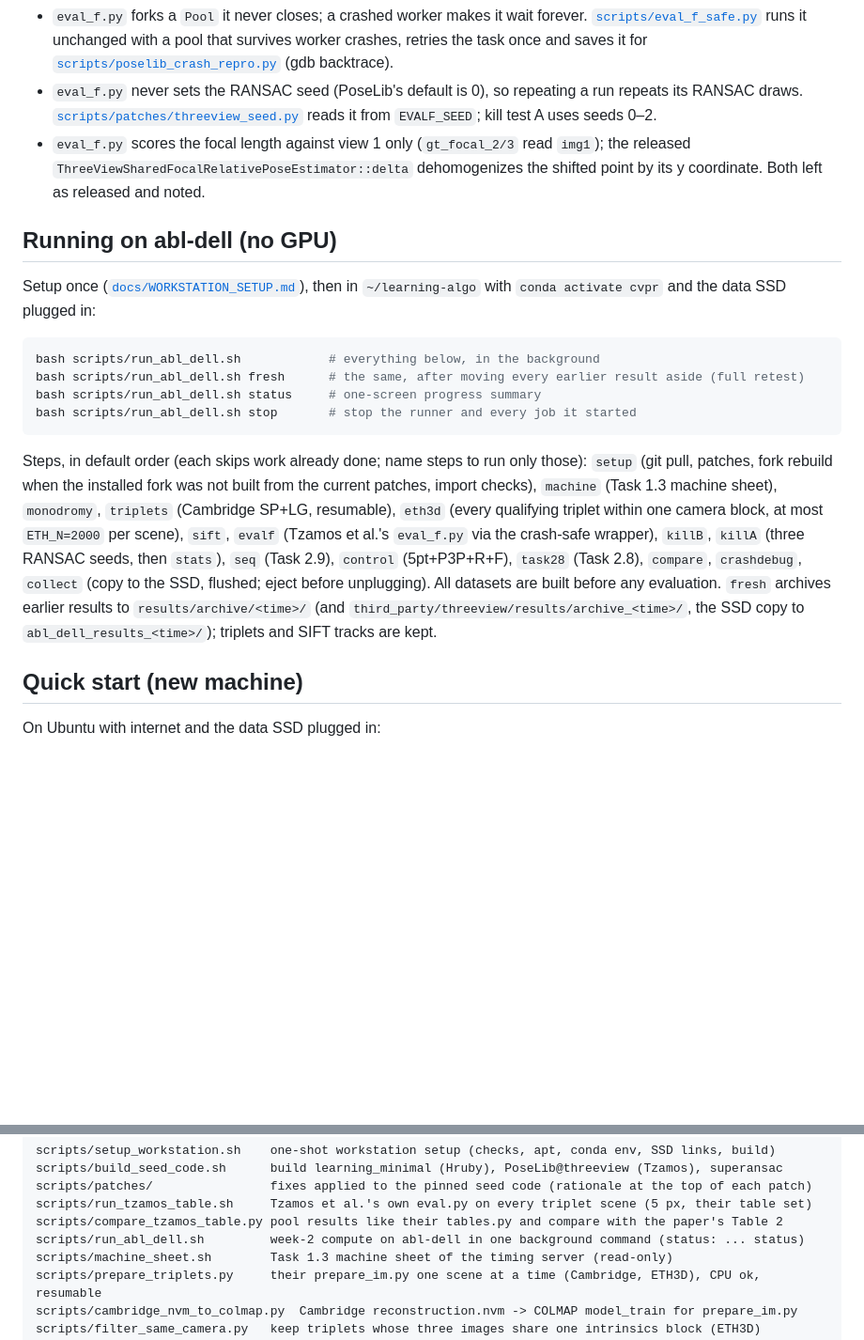
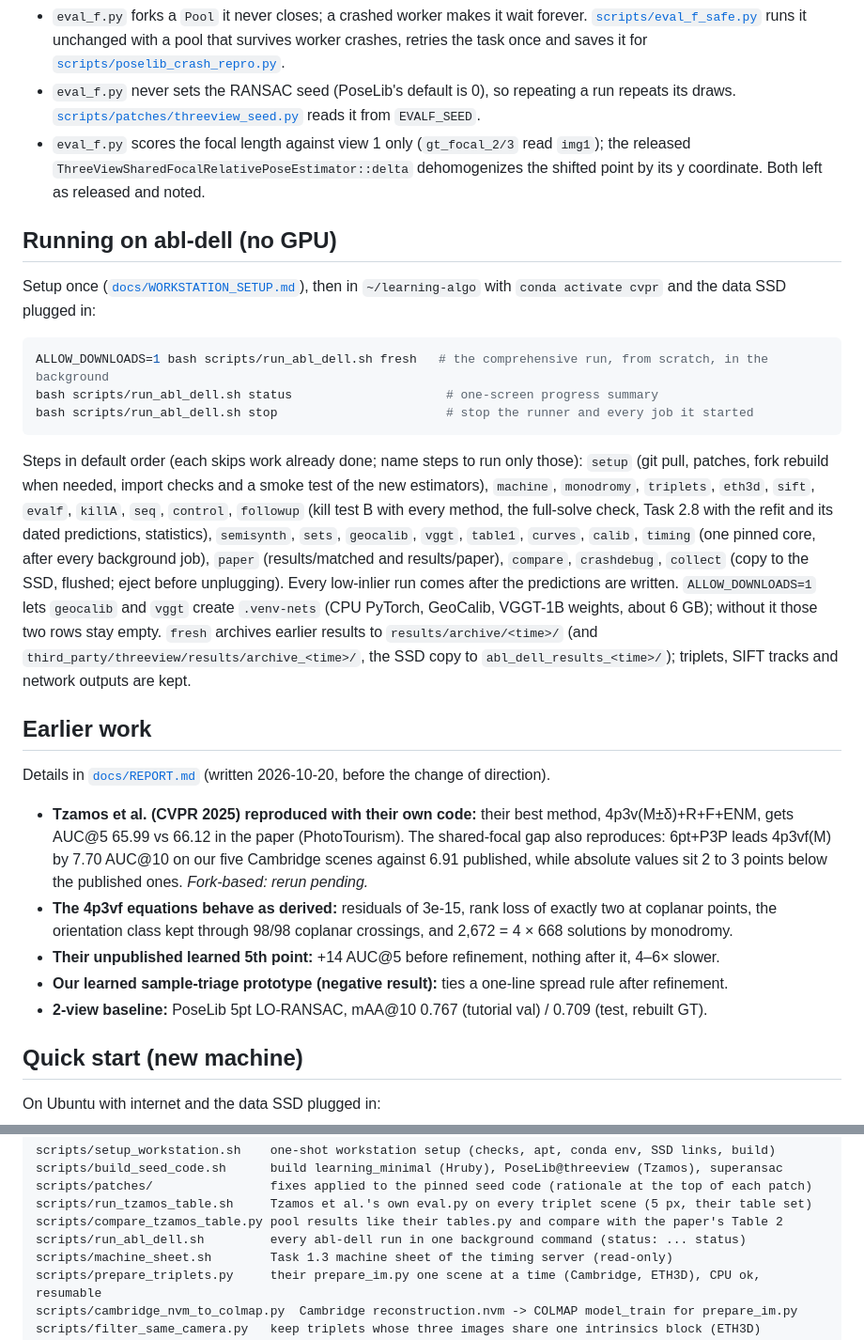
Before and after one commit to onwusikasomkenechukwu/learning-algo-cvpr-2027, a Markdown page: README.md, 2 parts joined by grey strips. Shown at 94% size. GitHub-like rendering; blank space fills up the shorter version.

````diff
--- a/README.md
+++ b/README.md
@@ -118,10 +107,8 @@ The control row 5pt+P3P+R+F (calibrated, `eval.py`) was run on the released trip
 - `eval_f.py` forks a `Pool` it never closes; a crashed worker makes it wait forever.
   [`scripts/eval_f_safe.py`](scripts/eval_f_safe.py) runs it unchanged with a pool that survives worker
-  crashes, retries the task once and saves it for [`scripts/poselib_crash_repro.py`](scripts/poselib_crash_repro.py)
-  (gdb backtrace).
-- `eval_f.py` never sets the RANSAC seed (PoseLib's default is 0), so repeating a run repeats its RANSAC
-  draws. [`scripts/patches/threeview_seed.py`](scripts/patches/threeview_seed.py) reads it from `EVALF_SEED`;
-  kill test A uses seeds 0–2.
+  crashes, retries the task once and saves it for [`scripts/poselib_crash_repro.py`](scripts/poselib_crash_repro.py).
+- `eval_f.py` never sets the RANSAC seed (PoseLib's default is 0), so repeating a run repeats its draws.
+  [`scripts/patches/threeview_seed.py`](scripts/patches/threeview_seed.py) reads it from `EVALF_SEED`.
 - `eval_f.py` scores the focal length against view 1 only (`gt_focal_2/3` read `img1`); the released
   `ThreeViewSharedFocalRelativePoseEstimator::delta` dehomogenizes the shifted point by its y coordinate.
   Both left as released and noted.
@@ -130,21 +117,33 @@ The control row 5pt+P3P+R+F (calibrated, `eval.py`) was run on the released trip
 Setup once ([`docs/WORKSTATION_SETUP.md`](docs/WORKSTATION_SETUP.md)), then in `~/learning-algo` with
 `conda activate cvpr` and the data SSD plugged in:
 ```bash
-bash scripts/run_abl_dell.sh            # everything below, in the background
-bash scripts/run_abl_dell.sh fresh      # the same, after moving every earlier result aside (full retest)
-bash scripts/run_abl_dell.sh status     # one-screen progress summary
-bash scripts/run_abl_dell.sh stop       # stop the runner and every job it started
+ALLOW_DOWNLOADS=1 bash scripts/run_abl_dell.sh fresh   # the comprehensive run, from scratch, in the background
+bash scripts/run_abl_dell.sh status                     # one-screen progress summary
+bash scripts/run_abl_dell.sh stop                       # stop the runner and every job it started
 ```
-Steps, in default order (each skips work already done; name steps to run only those): `setup` (git pull,
-patches, fork rebuild when the installed fork was not built from the current patches, import checks),
-`machine` (Task 1.3 machine sheet), `monodromy`, `triplets` (Cambridge SP+LG, resumable), `eth3d` (every
-qualifying triplet within one camera block, at most `ETH_N=2000` per scene), `sift`, `evalf` (Tzamos et al.'s `eval_f.py` via the
-crash-safe wrapper), `killB`, `killA` (three RANSAC seeds, then `stats`), `seq` (Task 2.9), `control`
-(5pt+P3P+R+F), `task28` (Task 2.8),
-`compare`, `crashdebug`, `collect` (copy to the SSD, flushed; eject before unplugging). All datasets are
-built before any evaluation. `fresh` archives earlier results to `results/archive/<time>/` (and
-`third_party/threeview/results/archive_<time>/`, the SSD copy to `abl_dell_results_<time>/`); triplets and
-SIFT tracks are kept.
+Steps in default order (each skips work already done; name steps to run only those): `setup` (git pull,
+patches, fork rebuild when needed, import checks and a smoke test of the new estimators), `machine`,
+`monodromy`, `triplets`, `eth3d`, `sift`, `evalf`, `killA`, `seq`, `control`, `followup` (kill test B with every
+method, the full-solve check, Task 2.8 with the refit and its dated predictions, statistics), `semisynth`,
+`sets`, `geocalib`, `vggt`, `table1`, `curves`, `calib`, `timing` (one pinned core, after every background job),
+`paper` (results/matched and results/paper), `compare`, `crashdebug`, `collect` (copy to the SSD, flushed;
+eject before unplugging). Every low-inlier run comes after the predictions are written. `ALLOW_DOWNLOADS=1`
+lets `geocalib` and `vggt` create `.venv-nets` (CPU PyTorch, GeoCalib, VGGT-1B weights, about 6 GB); without it
+those two rows stay empty. `fresh` archives earlier results to `results/archive/<time>/` (and
+`third_party/threeview/results/archive_<time>/`, the SSD copy to `abl_dell_results_<time>/`); triplets, SIFT
+tracks and network outputs are kept.
+
+## Earlier work
+Details in [`docs/REPORT.md`](docs/REPORT.md) (written 2026-10-20, before the change of direction).
+- **Tzamos et al. (CVPR 2025) reproduced with their own code:** their best method, 4p3v(M±δ)+R+F+ENM, gets
+  AUC@5 65.99 vs 66.12 in the paper (PhotoTourism). The shared-focal gap also reproduces: 6pt+P3P leads
+  4p3vf(M) by 7.70 AUC@10 on our five Cambridge scenes against 6.91 published, while absolute values sit 2 to
+  3 points below the published ones. *Fork-based: rerun pending.*
+- **The 4p3vf equations behave as derived:** residuals of 3e-15, rank loss of exactly two at coplanar points,
+  the orientation class kept through 98/98 coplanar crossings, and 2,672 = 4 × 668 solutions by monodromy.
+- **Their unpublished learned 5th point:** +14 AUC@5 before refinement, nothing after it, 4–6× slower.
+- **Our learned sample-triage prototype (negative result):** ties a one-line spread rule after refinement.
+- **2-view baseline:** PoseLib 5pt LO-RANSAC, mAA@10 0.767 (tutorial val) / 0.709 (test, rebuilt GT).
 
 ## Quick start (new machine)
 On Ubuntu with internet and the data SSD plugged in:
@@ -180,7 +179,7 @@ scripts/build_seed_code.sh      build learning_minimal (Hruby), PoseLib@threevie
 scripts/patches/                fixes applied to the pinned seed code (rationale at the top of each patch)
 scripts/run_tzamos_table.sh     Tzamos et al.'s own eval.py on every triplet scene (5 px, their table set)
 scripts/compare_tzamos_table.py pool results like their tables.py and compare with the paper's Table 2
-scripts/run_abl_dell.sh         week-2 compute on abl-dell in one background command (status: ... status)
+scripts/run_abl_dell.sh         every abl-dell run in one background command (status: ... status)
 scripts/machine_sheet.sh        Task 1.3 machine sheet of the timing server (read-only)
 scripts/prepare_triplets.py     their prepare_im.py one scene at a time (Cambridge, ETH3D), CPU ok, resumable
 scripts/cambridge_nvm_to_colmap.py  Cambridge reconstruction.nvm -> COLMAP model_train for prepare_im.py
````
Also changed, not shown: other parts of README.md (+90 -101 lines).
